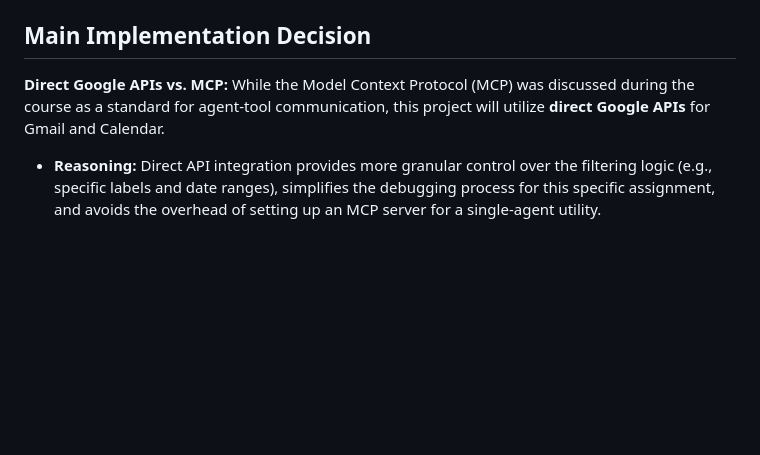
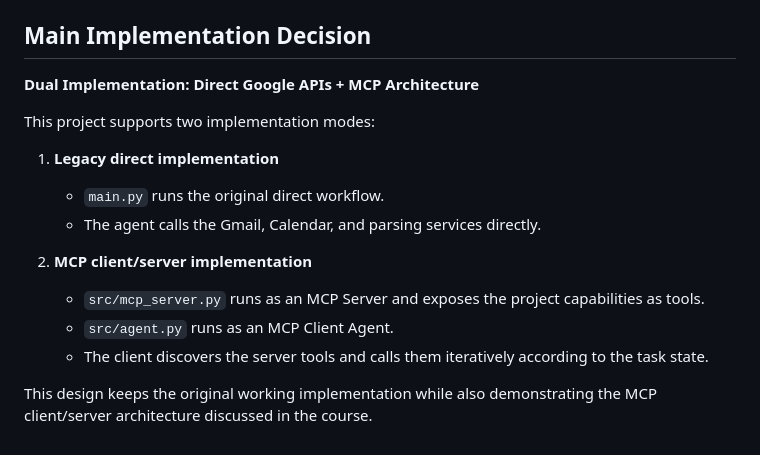
Before and after one commit to hodayagol01-dev/LLM_Project, a Markdown page: ex03/docs/PRD.md, the part around the change. GitHub-like rendering; blank space fills up the shorter version.

Commit message:
Update PRD with MCP implementation decision

```diff
--- a/ex03/docs/PRD.md
+++ b/ex03/docs/PRD.md
@@ -86,6 +86,18 @@ The system operates within the scope of a single Gmail account and its associate
 - `README.md` with setup instructions.
 
 ## Main Implementation Decision
-**Direct Google APIs vs. MCP:**
-While the Model Context Protocol (MCP) was discussed during the course as a standard for agent-tool communication, this project will utilize **direct Google APIs** for Gmail and Calendar.
-- **Reasoning:** Direct API integration provides more granular control over the filtering logic (e.g., specific labels and date ranges), simplifies the debugging process for this specific assignment, and avoids the overhead of setting up an MCP server for a single-agent utility.
+
+**Dual Implementation: Direct Google APIs + MCP Architecture**
+
+This project supports two implementation modes:
+
+1. **Legacy direct implementation**
+   - `main.py` runs the original direct workflow.
+   - The agent calls the Gmail, Calendar, and parsing services directly.
+
+2. **MCP client/server implementation**
+   - `src/mcp_server.py` runs as an MCP Server and exposes the project capabilities as tools.
+   - `src/agent.py` runs as an MCP Client Agent.
+   - The client discovers the server tools and calls them iteratively according to the task state.
+
+This design keeps the original working implementation while also demonstrating the MCP client/server architecture discussed in the course.
```
